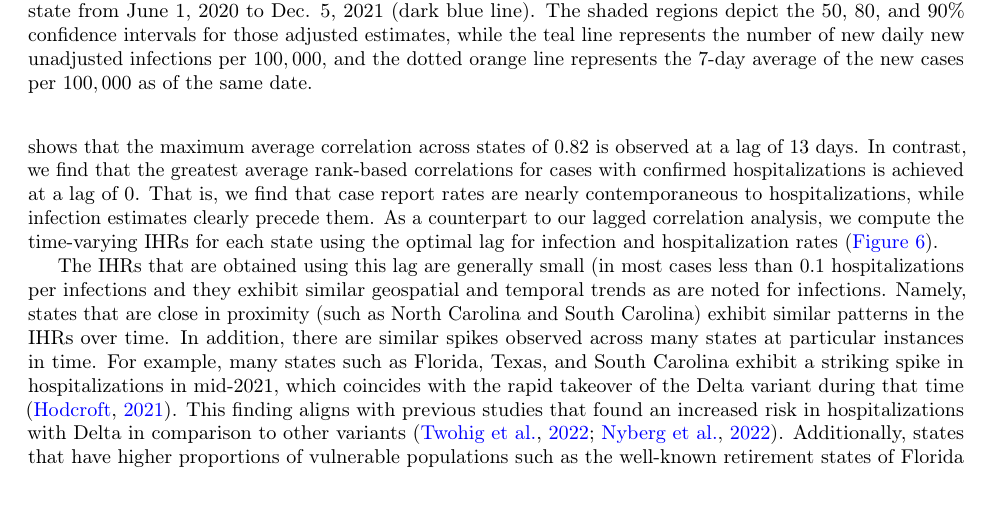
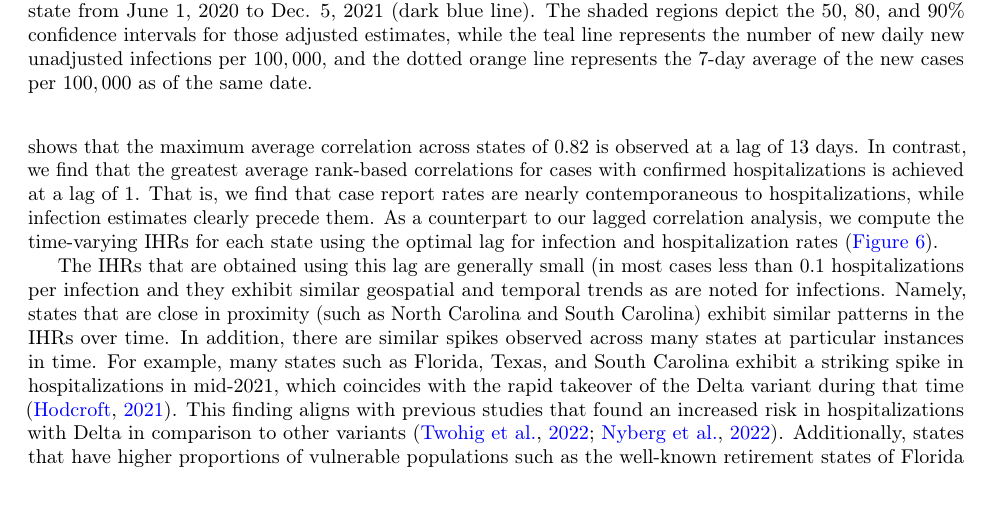
Before and after one commit to cmu-delphi/latent-infections, a LaTeX paper (main.tex): part of page 5 of 25, cut so that both start at the same text. Compiled offline with pdfLaTeX.

Commit message:
small changes to hosp

```diff
--- a/main.tex
+++ b/main.tex
@@ -240,7 +240,7 @@ hospitalization rates per $100,000$ population over a broad range of lag values
 hospitalizations shows that the maximum average correlation across states of $0.82$ is
 observed at a lag of $13$ days. In contrast, we find that the greatest average
 rank-based correlations for cases with confirmed hospitalizations is achieved at a lag of
-$0$. That is, we find that case report rates are nearly contemporaneous to
+$1$. That is, we find that case report rates are nearly contemporaneous to
 hospitalizations, while infection estimates clearly precede them. As a counterpart to our
 lagged correlation analysis, we compute the time-varying IHRs for each state using the
 optimal lag for infection and hospitalization rates (\autoref{fig:IHR_7dav}).
@@ -258,7 +258,7 @@ optimal lag for infection and hospitalization rates (\autoref{fig:IHR_7dav}).
 \end{figure}
 
 The IHRs that are obtained using this lag are generally small (in most cases less than
-$0.1$ hospitalizations per infections and they exhibit similar geospatial and temporal trends
+$0.1$ hospitalizations per infection and they exhibit similar geospatial and temporal trends
 as are noted for infections. Namely, states that are close in proximity (such as North Carolina
 and South Carolina) exhibit similar patterns in the IHRs over time. In addition, there are similar
 spikes observed across many states at particular instances in time. For example, many
```
